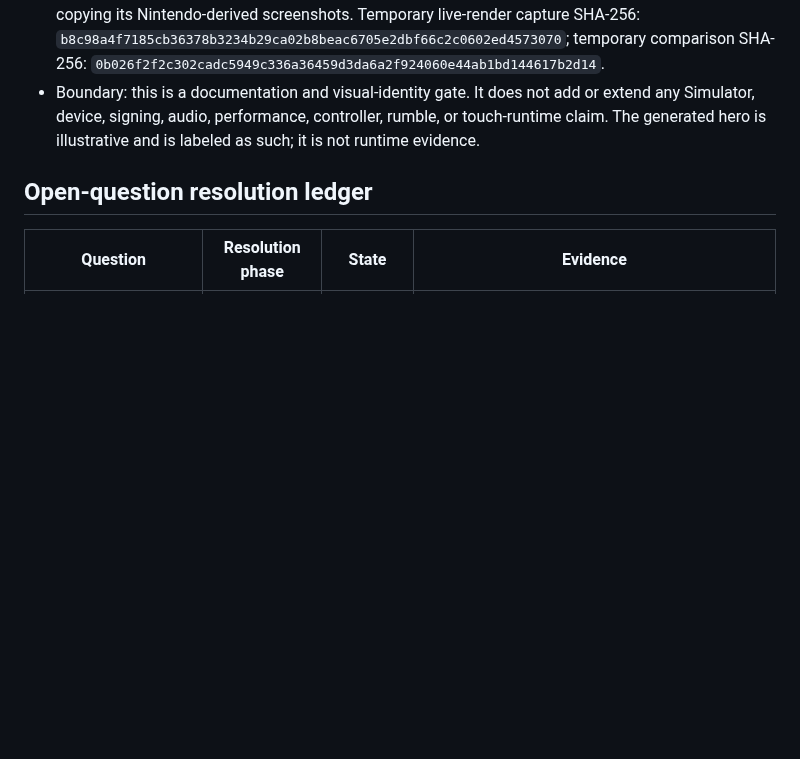
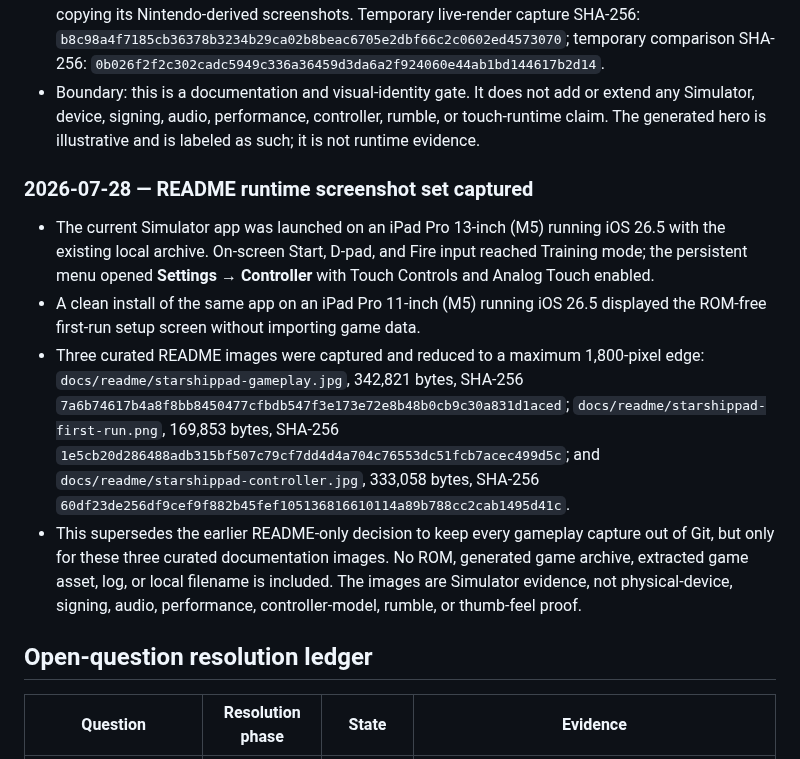
Before and after one commit to chrissotraidis/starshippad, a Markdown page: docs/remaining-work.md, the part around the change. Rendered like a GitHub page; blank space fills up the shorter version.

```diff
--- a/docs/remaining-work.md
+++ b/docs/remaining-work.md
@@ -982,6 +982,28 @@ Those hardware gates remain explicitly open on this machine.
   rumble, or touch-runtime claim. The generated hero is illustrative and is
   labeled as such; it is not runtime evidence.
 
+### 2026-07-28 — README runtime screenshot set captured
+
+- The current Simulator app was launched on an iPad Pro 13-inch (M5) running
+  iOS 26.5 with the existing local archive. On-screen Start, D-pad, and Fire
+  input reached Training mode; the persistent menu opened
+  **Settings → Controller** with Touch Controls and Analog Touch enabled.
+- A clean install of the same app on an iPad Pro 11-inch (M5) running iOS 26.5
+  displayed the ROM-free first-run setup screen without importing game data.
+- Three curated README images were captured and reduced to a maximum
+  1,800-pixel edge:
+  `docs/readme/starshippad-gameplay.jpg`, 342,821 bytes, SHA-256
+  `7a6b74617b4a8f8bb8450477cfbdb547f3e173e72e8b48b0cb9c30a831d1aced`;
+  `docs/readme/starshippad-first-run.png`, 169,853 bytes, SHA-256
+  `1e5cb20d286488adb315bf507c79cf7dd4d4a704c76553dc51fcb7acec499d5c`;
+  and `docs/readme/starshippad-controller.jpg`, 333,058 bytes, SHA-256
+  `60df23de256df9cef9f882b45fef105136816610114a89b788cc2cab1495d41c`.
+- This supersedes the earlier README-only decision to keep every gameplay
+  capture out of Git, but only for these three curated documentation images.
+  No ROM, generated game archive, extracted game asset, log, or local filename
+  is included. The images are Simulator evidence, not physical-device,
+  signing, audio, performance, controller-model, rumble, or thumb-feel proof.
+
 ## Open-question resolution ledger
 
 | Question | Resolution phase | State | Evidence |
```
Also changed, not shown: README.md (+46 -7 lines), docs/future-work.md (added, +60 -0 lines), docs/visual-pack-research.md (added, +100 -0 lines), docs/readme/starshippad-controller.jpg (added), docs/readme/starshippad-first-run.png (added), docs/readme/starshippad-gameplay.jpg (added).
